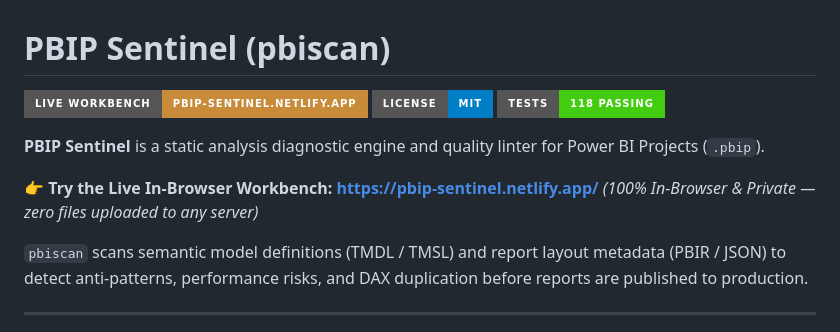
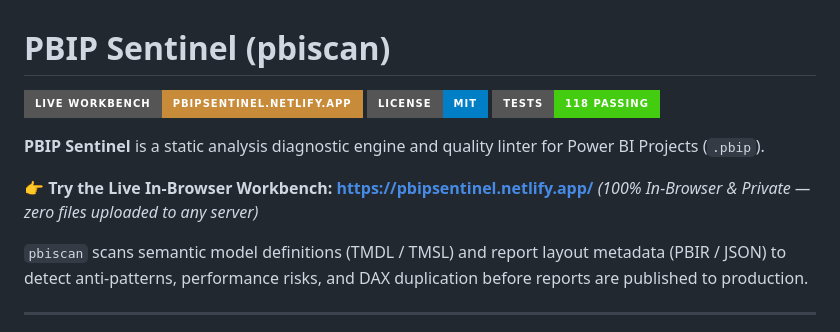
Before and after one commit to KULLOLLITARUN/Power-BI-Report-Quality-Performance-Scanner, a Markdown page: README.md, the part around the change. Drawn GitHub-style; badges without logos.

Commit message:
docs: Update live demo links to pbipsentinel.netlify.app

```diff
--- a/README.md
+++ b/README.md
@@ -1,12 +1,12 @@
 # PBIP Sentinel (pbiscan)
 
-[![Live Demo](https://img.shields.io/badge/Live_Workbench-pbip--sentinel.netlify.app-C88B3A?style=for-the-badge&logo=netlify&logoColor=white)](https://pbip-sentinel.netlify.app/)
+[![Live Demo](https://img.shields.io/badge/Live_Workbench-pbipsentinel.netlify.app-C88B3A?style=for-the-badge&logo=netlify&logoColor=white)](https://pbipsentinel.netlify.app/)
 [![License: MIT](https://img.shields.io/badge/License-MIT-blue.svg?style=for-the-badge)](https://opensource.org/licenses/MIT)
 [![Tests: Passing](https://img.shields.io/badge/Tests-118%20Passing-brightgreen?style=for-the-badge)](https://github.com/KULLOLLITARUN/Power-BI-Report-Quality-Performance-Scanner)
 
 **PBIP Sentinel** is a static analysis diagnostic engine and quality linter for Power BI Projects (`.pbip`).
 
-👉 **Try the Live In-Browser Workbench:** **[https://pbip-sentinel.netlify.app/](https://pbip-sentinel.netlify.app/)** *(100% In-Browser & Private — zero files uploaded to any server)*
+👉 **Try the Live In-Browser Workbench:** **[https://pbipsentinel.netlify.app/](https://pbipsentinel.netlify.app/)** *(100% In-Browser & Private — zero files uploaded to any server)*
 
 `pbiscan` scans semantic model definitions (TMDL / TMSL) and report layout metadata (PBIR / JSON) to detect anti-patterns, performance risks, and DAX duplication before reports are published to production.
 
```
